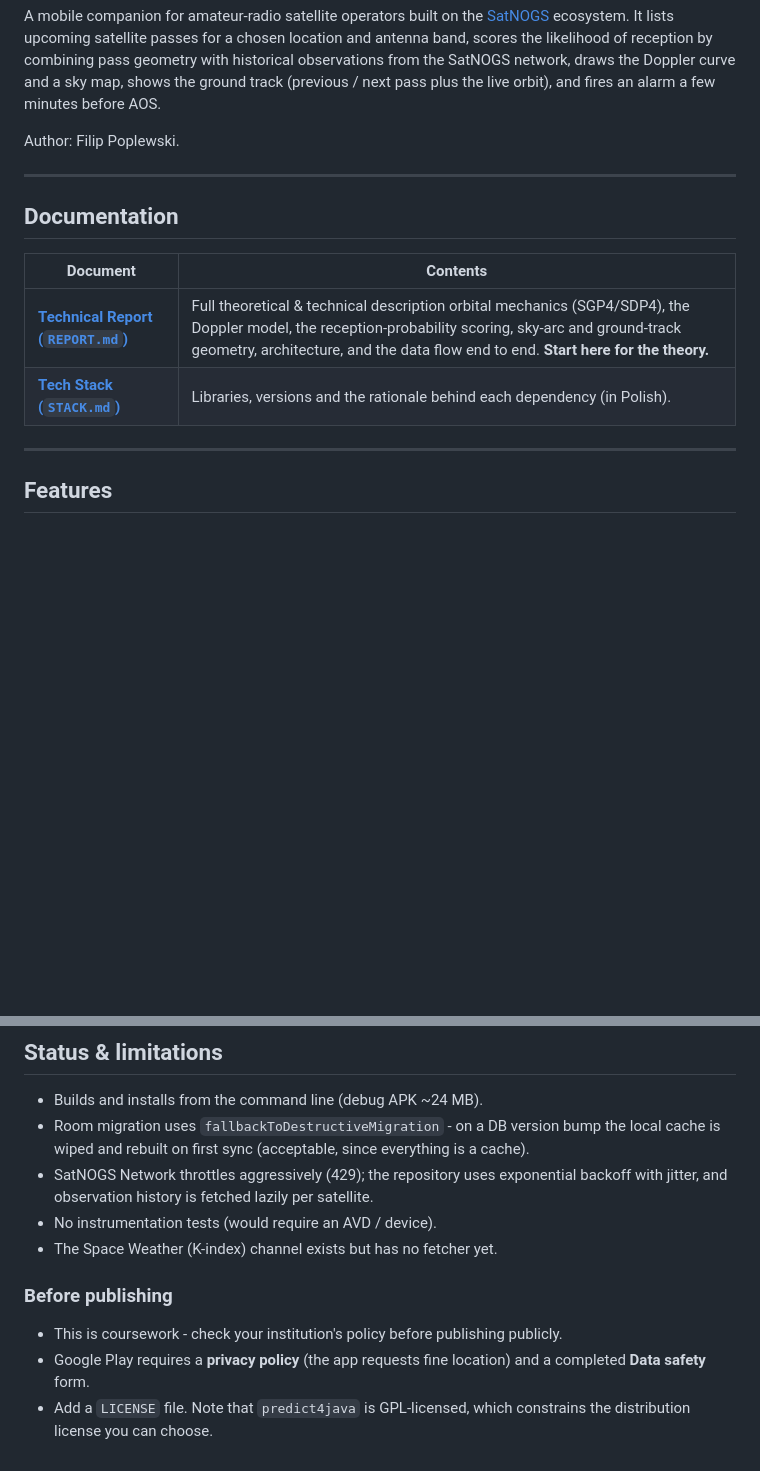
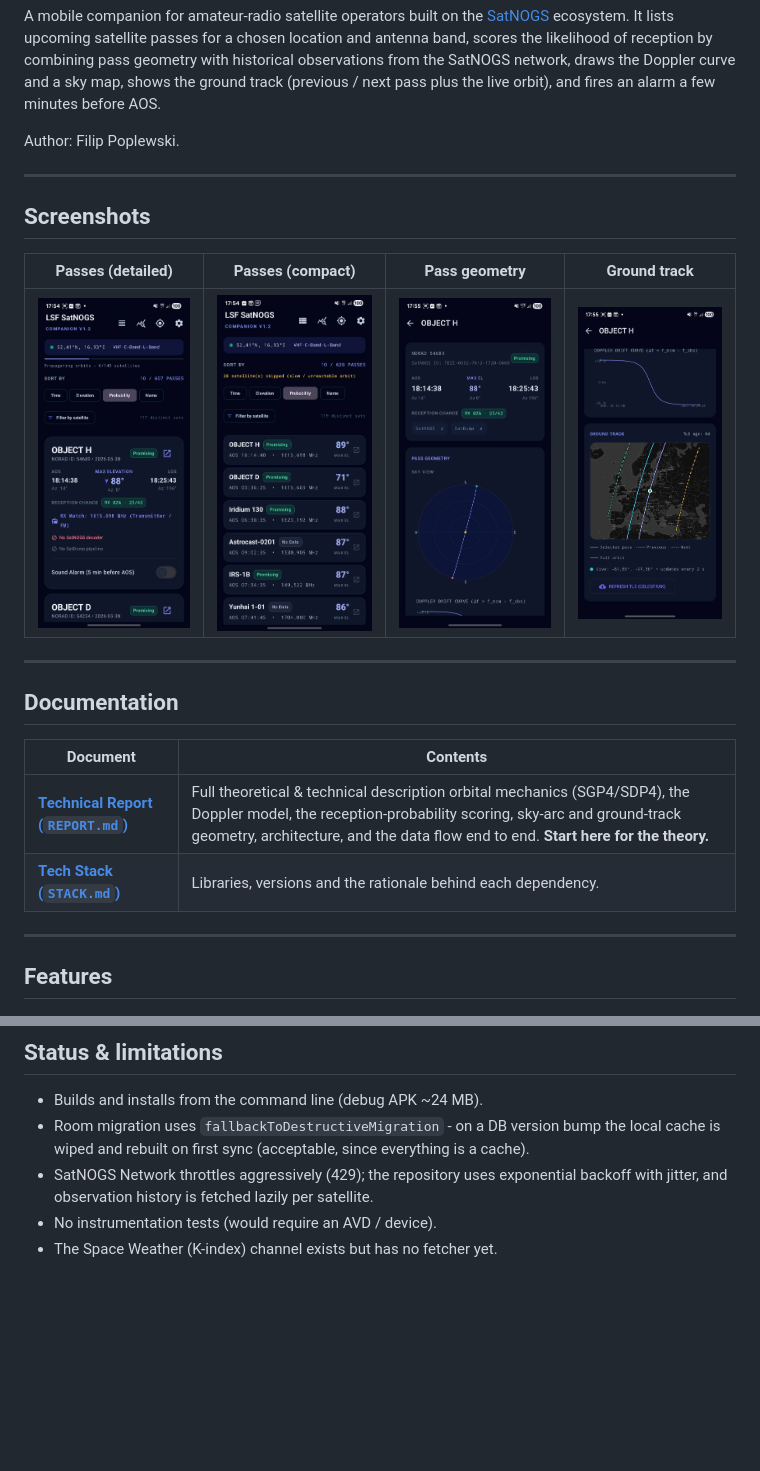
Before and after one commit to Ret2Me/observation-companion, a Markdown page: README.md, 2 parts joined by grey strips. Drawn GitHub-style; pictures changed too: img/compact-main.jpeg (added), img/compas.jpeg (added), img/main.jpeg (added); blank space fills up the shorter version.

Commit message:
Add app screenshots to README

```diff
--- a/README.md
+++ b/README.md
@@ -14,12 +14,20 @@ Author: Filip Poplewski.
 
 ---
 
+## Screenshots
+
+| Passes (detailed) | Passes (compact) | Pass geometry | Ground track |
+|---|---|---|---|
+| ![Detailed passes list](img/main.jpeg) | ![Compact passes list](img/compact-main.jpeg) | ![Sky-view polar plot](img/compas.jpeg) | ![Ground track and Doppler curve](img/map-view.jpeg) |
+
+---
+
 ## Documentation
 
 | Document | Contents |
 |----------|----------|
 | **[Technical Report (`REPORT.md`)](REPORT.md)** | Full theoretical & technical description orbital mechanics (SGP4/SDP4), the Doppler model, the reception-probability scoring, sky-arc and ground-track geometry, architecture, and the data flow end to end. **Start here for the theory.** |
-| **[Tech Stack (`STACK.md`)](STACK.md)** | Libraries, versions and the rationale behind each dependency (in Polish). |
+| **[Tech Stack (`STACK.md`)](STACK.md)** | Libraries, versions and the rationale behind each dependency. |
 
 ---
 
@@ -209,10 +217,3 @@ Instrumentation tests (Roborazzi) are not configured.
   backoff with jitter, and observation history is fetched lazily per satellite.
 - No instrumentation tests (would require an AVD / device).
 - The Space Weather (K-index) channel exists but has no fetcher yet.
-
-### Before publishing
-- This is coursework - check your institution's policy before publishing publicly.
-- Google Play requires a **privacy policy** (the app requests fine location) and a
-  completed **Data safety** form.
-- Add a `LICENSE` file. Note that `predict4java` is GPL-licensed, which constrains
-  the distribution license you can choose.
```
